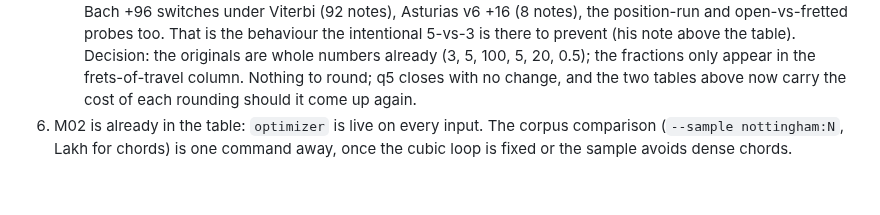
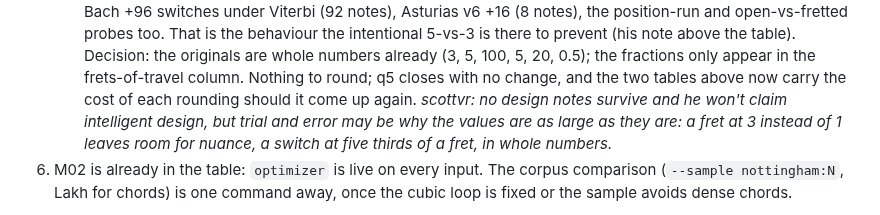
Before and after one commit to scottvr/gtrsnipe, a Markdown page: docs/dev/NOTES-playability.md, the part around the change. Drawn GitHub-style; blank space fills up the shorter version.

Commit message:
docs(dev): M01 q5: scottvr on why the values are large (room for nuance in whole numbers)

```diff
--- a/docs/dev/NOTES-playability.md
+++ b/docs/dev/NOTES-playability.md
@@ -302,6 +302,9 @@ candidate order have changed since; the two unison chords are unplayable-chosen
    Decision: the originals are whole numbers already (3, 5, 100, 5, 20, 0.5); the fractions
    only appear in the frets-of-travel column. Nothing to round; q5 closes with no change,
    and the two tables above now carry the cost of each rounding should it come up again.
+   *scottvr: no design notes survive and he won't claim intelligent design, but trial and
+   error may be why the values are as large as they are: a fret at 3 instead of 1 leaves
+   room for nuance, a switch at five thirds of a fret, in whole numbers.*
 6. M02 is already in the table: `optimizer` is live on every input. The corpus comparison
    (`--sample nottingham:N`, Lakh for chords) is one command away, once the cubic loop is
    fixed or the sample avoids dense chords.
```
